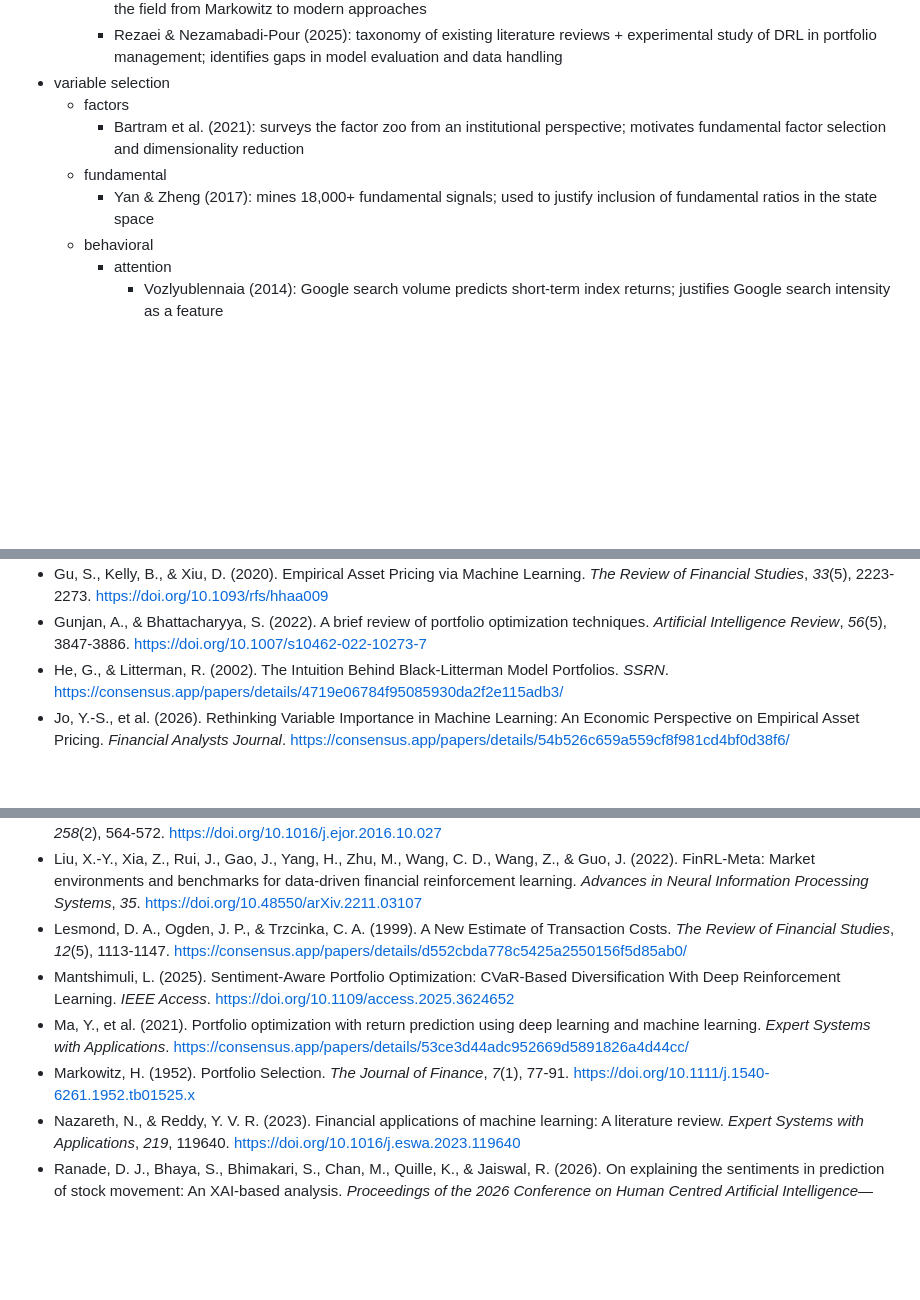
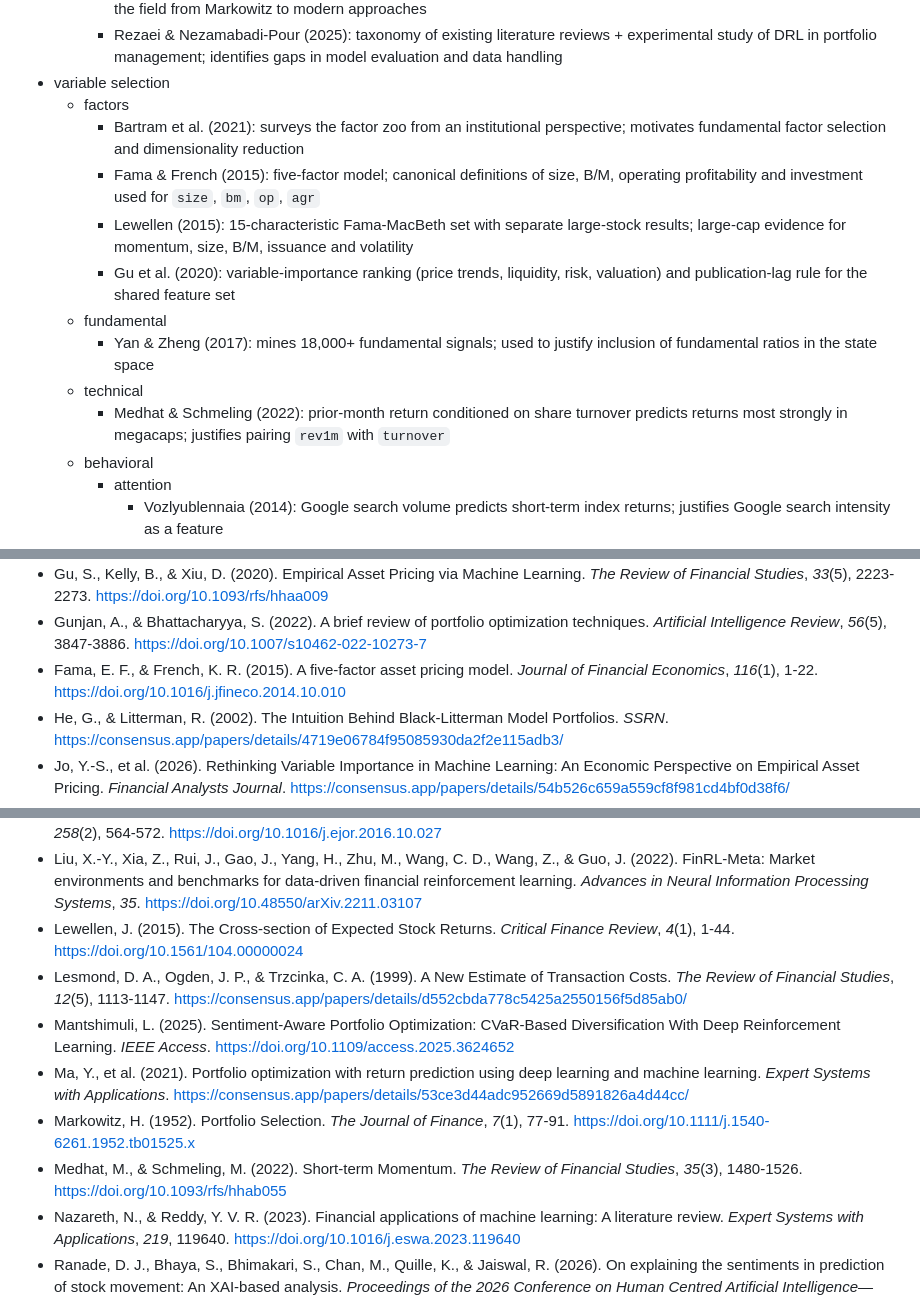
Before and after one commit to life00/factor-weaver, a Markdown page: docs/literature.md, 3 parts joined by grey strips. Drawn GitHub-style; blank space fills up the shorter version.

```diff
--- a/docs/literature.md
+++ b/docs/literature.md
@@ -13,8 +13,13 @@ Deep reinforcement learning for portfolio management is well-studied, but no exi
 - variable selection
   - factors
     - Bartram et al. (2021): surveys the factor zoo from an institutional perspective; motivates fundamental factor selection and dimensionality reduction
+    - Fama & French (2015): five-factor model; canonical definitions of size, B/M, operating profitability and investment used for `size`, `bm`, `op`, `agr`
+    - Lewellen (2015): 15-characteristic Fama-MacBeth set with separate large-stock results; large-cap evidence for momentum, size, B/M, issuance and volatility
+    - Gu et al. (2020): variable-importance ranking (price trends, liquidity, risk, valuation) and publication-lag rule for the shared feature set
   - fundamental
     - Yan & Zheng (2017): mines 18,000+ fundamental signals; used to justify inclusion of fundamental ratios in the state space
+  - technical
+    - Medhat & Schmeling (2022): prior-month return conditioned on share turnover predicts returns most strongly in megacaps; justifies pairing `rev1m` with `turnover`
   - behavioral
     - attention
       - Vozlyublennaia (2014): Google search volume predicts short-term index returns; justifies Google search intensity as a feature
@@ -97,6 +102,7 @@ Deep reinforcement learning for portfolio management is well-studied, but no exi
 - González-Cortés, D., Onieva, E., Pastor, I., Trinchera, L., & Wu, J. (2024). Portfolio construction using explainable reinforcement learning. _Expert Systems_, _41_(11), e13667. <https://doi.org/10.1111/exsy.13667>
 - Gu, S., Kelly, B., & Xiu, D. (2020). Empirical Asset Pricing via Machine Learning. _The Review of Financial Studies_, _33_(5), 2223-2273. <https://doi.org/10.1093/rfs/hhaa009>
 - Gunjan, A., & Bhattacharyya, S. (2022). A brief review of portfolio optimization techniques. _Artificial Intelligence Review_, _56_(5), 3847-3886. <https://doi.org/10.1007/s10462-022-10273-7>
+- Fama, E. F., & French, K. R. (2015). A five-factor asset pricing model. _Journal of Financial Economics_, _116_(1), 1-22. <https://doi.org/10.1016/j.jfineco.2014.10.010>
 - He, G., & Litterman, R. (2002). The Intuition Behind Black-Litterman Model Portfolios. _SSRN_. <https://consensus.app/papers/details/4719e06784f95085930da2f2e115adb3/>
 - Jo, Y.-S., et al. (2026). Rethinking Variable Importance in Machine Learning: An Economic Perspective on Empirical Asset Pricing. _Financial Analysts Journal_. <https://consensus.app/papers/details/54b526c659a559cf8f981cd4bf0d38f6/>
 - Kirtac, K., & Germano, G. (2024). Sentiment trading with large language models. _Finance Research Letters_, _62_, 105227. <https://doi.org/10.1016/j.frl.2024.105227>
@@ -104,10 +110,12 @@ Deep reinforcement learning for portfolio management is well-studied, but no exi
 - Kolm, P. N., & Ritter, G. (2021). Factor Investing with Black-Litterman-Bayes: Incorporating Factor Views and Priors in Portfolio Construction. _The Journal of Portfolio Management_, _47_(2), 113-126. <https://www.pm-research.com/content/iijpormgmt/47/2/113>
 - Kolm, P. N., & Ritter, G. (2017). On the Bayesian interpretation of Black-Litterman. _European Journal of Operational Research_, _258_(2), 564-572. <https://doi.org/10.1016/j.ejor.2016.10.027>
 - Liu, X.-Y., Xia, Z., Rui, J., Gao, J., Yang, H., Zhu, M., Wang, C. D., Wang, Z., & Guo, J. (2022). FinRL-Meta: Market environments and benchmarks for data-driven financial reinforcement learning. _Advances in Neural Information Processing Systems_, _35_. <https://doi.org/10.48550/arXiv.2211.03107>
+- Lewellen, J. (2015). The Cross-section of Expected Stock Returns. _Critical Finance Review_, _4_(1), 1-44. <https://doi.org/10.1561/104.00000024>
 - Lesmond, D. A., Ogden, J. P., & Trzcinka, C. A. (1999). A New Estimate of Transaction Costs. _The Review of Financial Studies_, _12_(5), 1113-1147. <https://consensus.app/papers/details/d552cbda778c5425a2550156f5d85ab0/>
 - Mantshimuli, L. (2025). Sentiment-Aware Portfolio Optimization: CVaR-Based Diversification With Deep Reinforcement Learning. _IEEE Access_. <https://doi.org/10.1109/access.2025.3624652>
 - Ma, Y., et al. (2021). Portfolio optimization with return prediction using deep learning and machine learning. _Expert Systems with Applications_. <https://consensus.app/papers/details/53ce3d44adc952669d5891826a4d44cc/>
 - Markowitz, H. (1952). Portfolio Selection. _The Journal of Finance_, _7_(1), 77-91. <https://doi.org/10.1111/j.1540-6261.1952.tb01525.x>
+- Medhat, M., & Schmeling, M. (2022). Short-term Momentum. _The Review of Financial Studies_, _35_(3), 1480-1526. <https://doi.org/10.1093/rfs/hhab055>
 - Nazareth, N., & Reddy, Y. V. R. (2023). Financial applications of machine learning: A literature review. _Expert Systems with Applications_, _219_, 119640. <https://doi.org/10.1016/j.eswa.2023.119640>
 - Ranade, D. J., Bhaya, S., Bhimakari, S., Chan, M., Quille, K., & Jaiswal, R. (2026). On explaining the sentiments in prediction of stock movement: An XAI-based analysis. _Proceedings of the 2026 Conference on Human Centred Artificial Intelligence—Education and Practice_, 107–113. <https://doi.org/10.1145/3777490.3777510>
 - Rezaei, M., & Nezamabadi-Pour, H. (2025). A taxonomy of literature reviews and experimental study of deep reinforcement learning in portfolio management. _Artificial Intelligence Review_, _58_(3). <https://doi.org/10.1007/s10462-024-11066-w>
```
Also changed, not shown: docs/data.md (+6 -8 lines), docs/features.md (added, +88 -0 lines).
